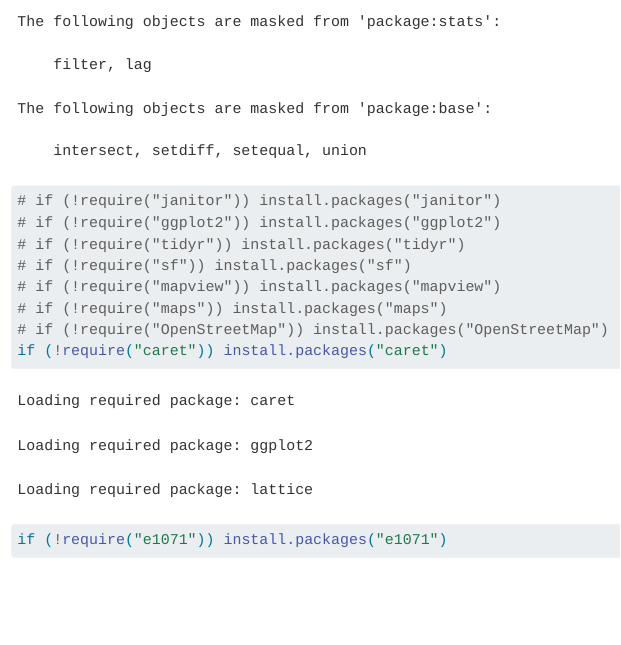
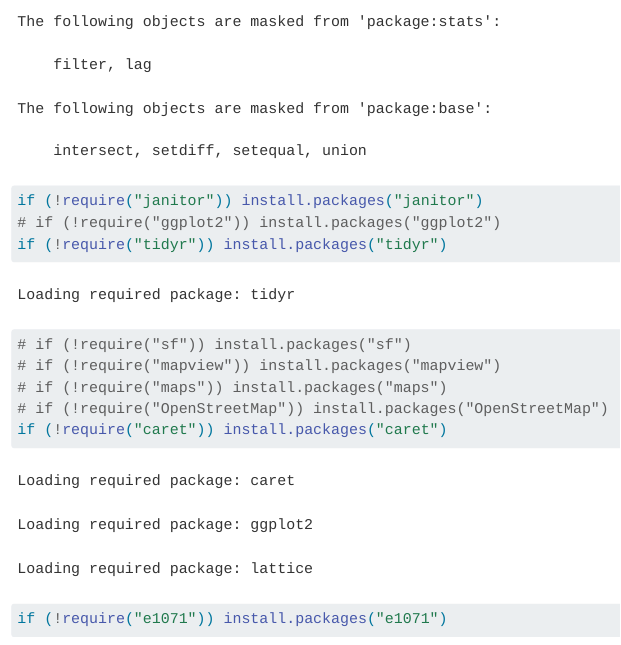
Before and after one commit to the-codingschool/DSRP-2024-Devyani, a Quarto document (RaimaSaha/report.qmd): the page in a window 1100 px wide, from 560 px down. Rendered offline with R 4.5, knitr and Pandoc in place of Quarto, with nearby package versions; some code elsewhere in the file could not run offline; long lines of code are wrapped; common packages that the code uses without loading them are loaded.

Commit message:
made minor package change

```diff
--- a/RaimaSaha/report.qmd
+++ b/RaimaSaha/report.qmd
@@ -14,9 +14,9 @@
 #! echo: false, #! message: false
 # Install necessary packages if not already installed
 if (!require("dplyr")) install.packages("dplyr")
-# if (!require("janitor")) install.packages("janitor")
+if (!require("janitor")) install.packages("janitor")
 # if (!require("ggplot2")) install.packages("ggplot2")
-# if (!require("tidyr")) install.packages("tidyr")
+if (!require("tidyr")) install.packages("tidyr")
 # if (!require("sf")) install.packages("sf")
 # if (!require("mapview")) install.packages("mapview")
 # if (!require("maps")) install.packages("maps")
```
Also changed, not shown: RaimaSaha/report.qmd (4 more changed lines).
